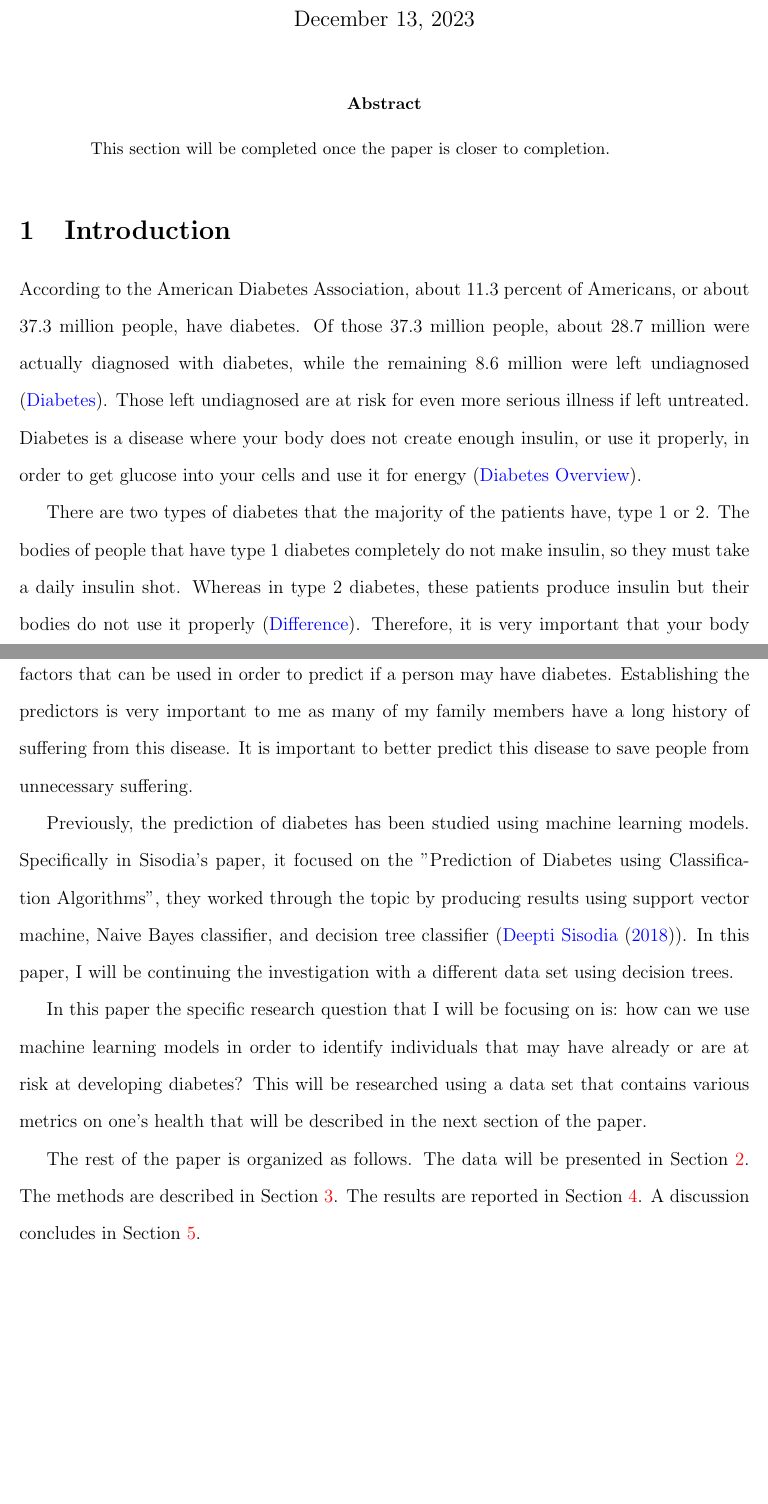
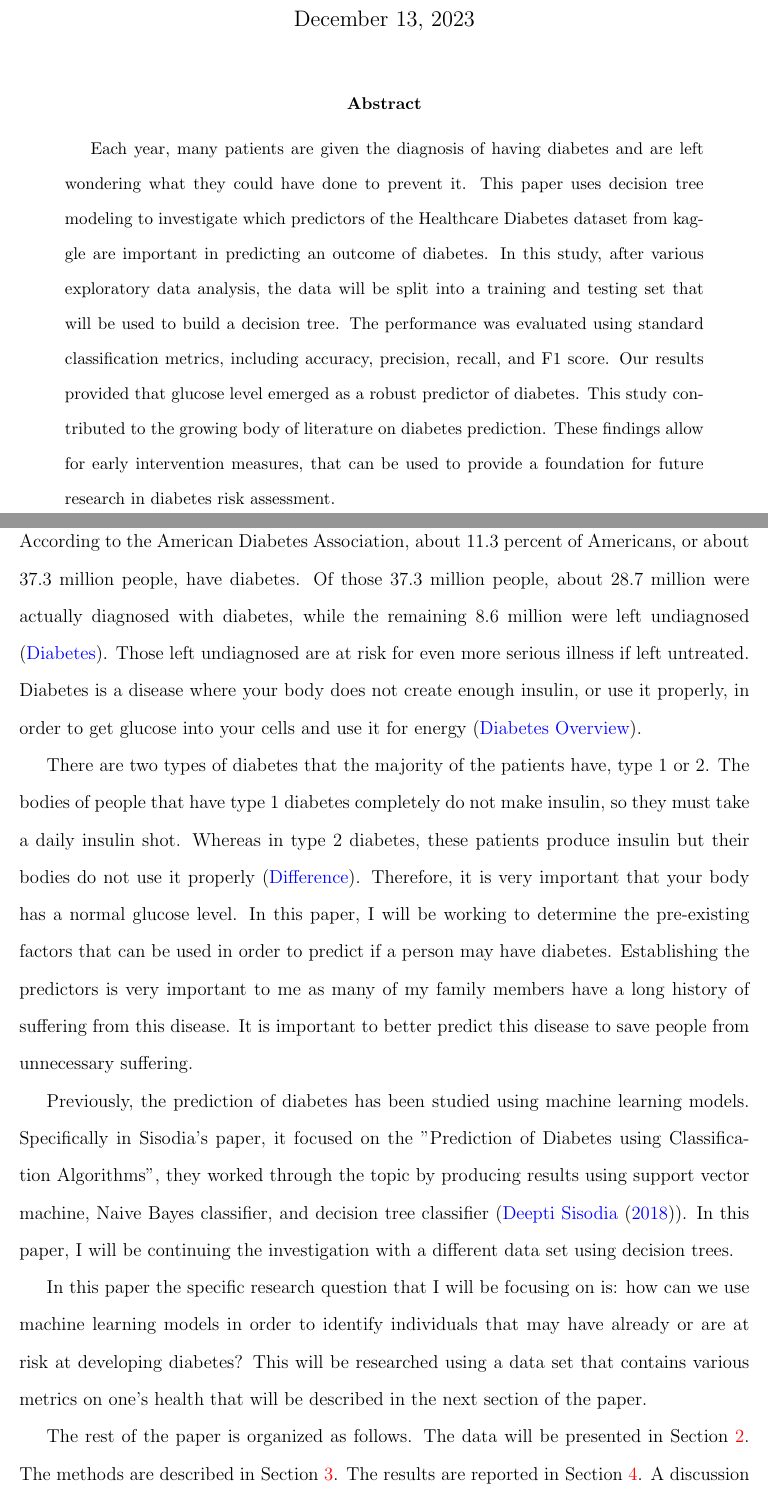
Before and after one commit to statds/course-paper-or-presentation-ashleymerritt, a LaTeX paper (manuscript/manuscript.tex): two parts of pages 1 and 2 of 10, joined at a grey line, cut so that both start at the same text, the shorter picture padded with empty space. Compiled offline with pdfLaTeX.

Commit message:
Abstract formation

```diff
--- a/manuscript/manuscript.tex
+++ b/manuscript/manuscript.tex
@@ -19,7 +19,13 @@
 \maketitle
 
 \begin{abstract}
-This section will be completed once the paper is closer to completion.
+Each year, many patients are given the diagnosis of having diabetes and are left wondering what they could have done to prevent it. This
+paper uses decision tree modeling to investigate which predictors of the Healthcare Diabetes dataset from kaggle are important in predicting
+an outcome of diabetes. In this study, after various exploratory data analysis, the data will be split into a training and testing set
+that will be used to build a decision tree. The performance was evaluated using standard classification metrics, including accuracy, precision,
+recall, and F1 score. Our results provided that glucose level emerged as a robust predictor of diabetes. This study contributed to the growing body of
+literature on diabetes prediction. These findings allow for early intervention measures, that can be used to provide a foundation for future research in diabetes
+risk assessment.
 \end{abstract}
 
 
```
